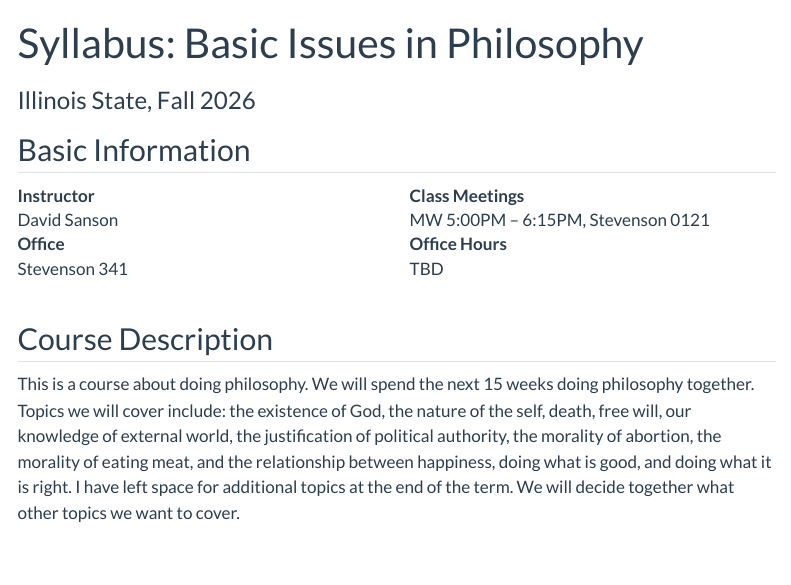
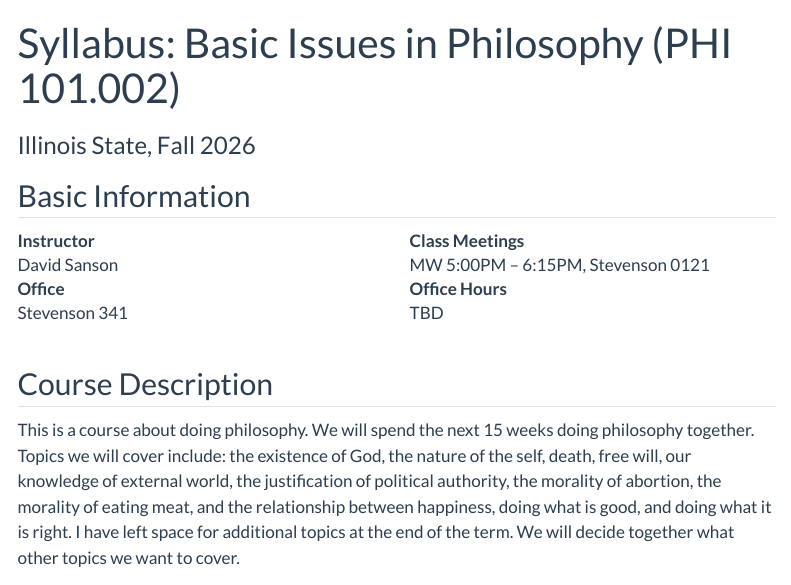
Before and after one commit to dsanson/101f2026, a Quarto document (syllabus.qmd): the page in a window 1100 px wide, from its top. Rendered offline with R 4.5, knitr and Pandoc in place of Quarto, with nearby package versions; menus at the side of the page are left out.

Commit message:
adding course number to syllabus

```diff
--- a/syllabus.qmd
+++ b/syllabus.qmd
@@ -1,5 +1,5 @@
 ---
-title: 'Syllabus: Basic Issues in Philosophy'
+title: 'Syllabus: Basic Issues in Philosophy (PHI 101.002)'
 subtitle: Illinois State, Fall 2026
 type: syllabus
 
```
